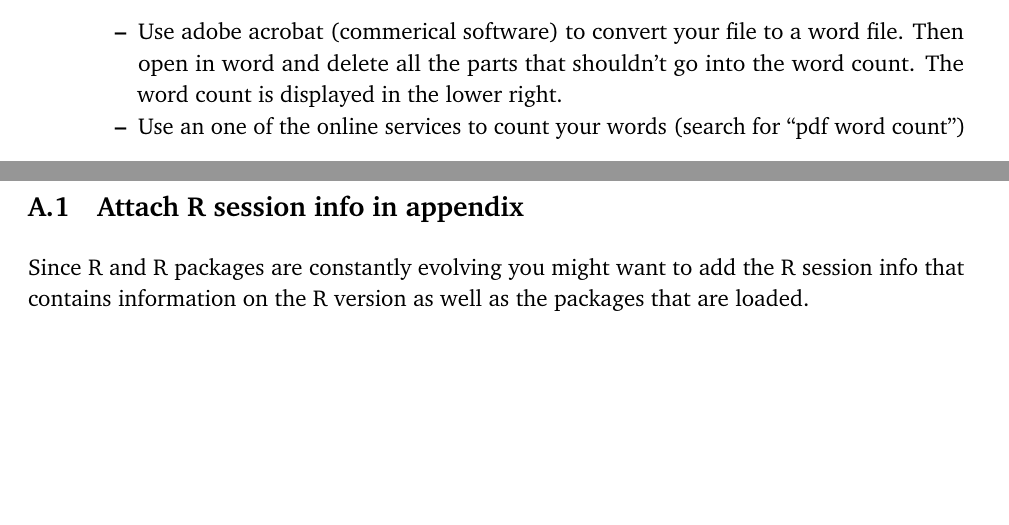
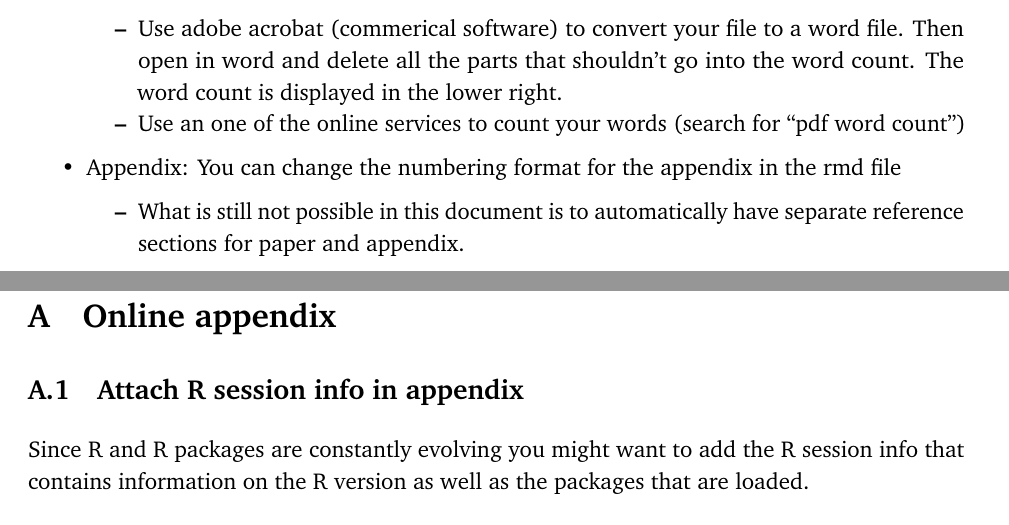
Before and after one commit to paulcbauer/Writing_a_reproducable_paper_in_rmarkdown, an R Markdown document (paper.Rmd): two parts of pages 13 and 17 of 19, joined at a grey line, cut so that both start at the same text, the shorter picture padded with empty space. The pictures show the output file paper.pdf that the author committed with the source.

Commit message:
Edits to appendix.

```diff
--- a/paper.Rmd
+++ b/paper.Rmd
@@ -268,6 +268,8 @@ Every researcher has his own optimized setup. Currently I would recommend the fo
 * Counting words
     + Use adobe acrobat (commerical software) to convert your file to a word file. Then open in word and delete all the parts that shouldn't go into the word count. The word count is displayed in the lower right.
     + Use an one of the online services to count your words (search for "pdf word count")
+* Appendix: You can change the numbering format for the appendix in the rmd file
+    + What is still not possible in this document is to automatically have separate reference sections for paper and appendix.
 
 # Citation styles
 If your study needs to follow a particular citation style, you can set the corresponding style in the header of your `.rmd` document. To do so you have to download the corresponding `.csl` file.
@@ -326,6 +328,12 @@ Online Appendix
 \vspace{3cm}
 
 \clearpage
+\pagenumbering{arabic}
+
+
+
+
+# Online appendix
 
 ## Attach R session info in appendix {#sec:rsessioninfo}
 
```
Also changed, not shown: paper.pdf, paper.tex, paper_files/figure-latex/fig-1-1.pdf, paper_files/figure-latex/fig-2-1.pdf, 1 other file.
